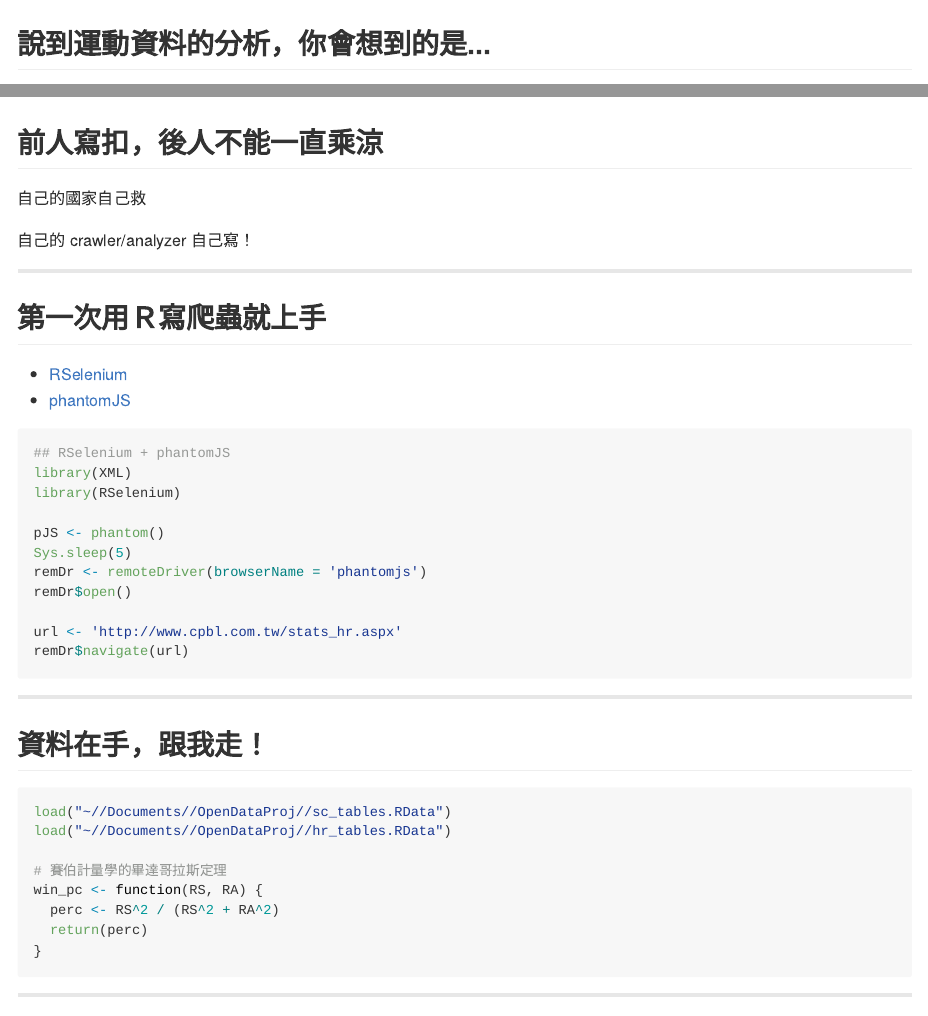
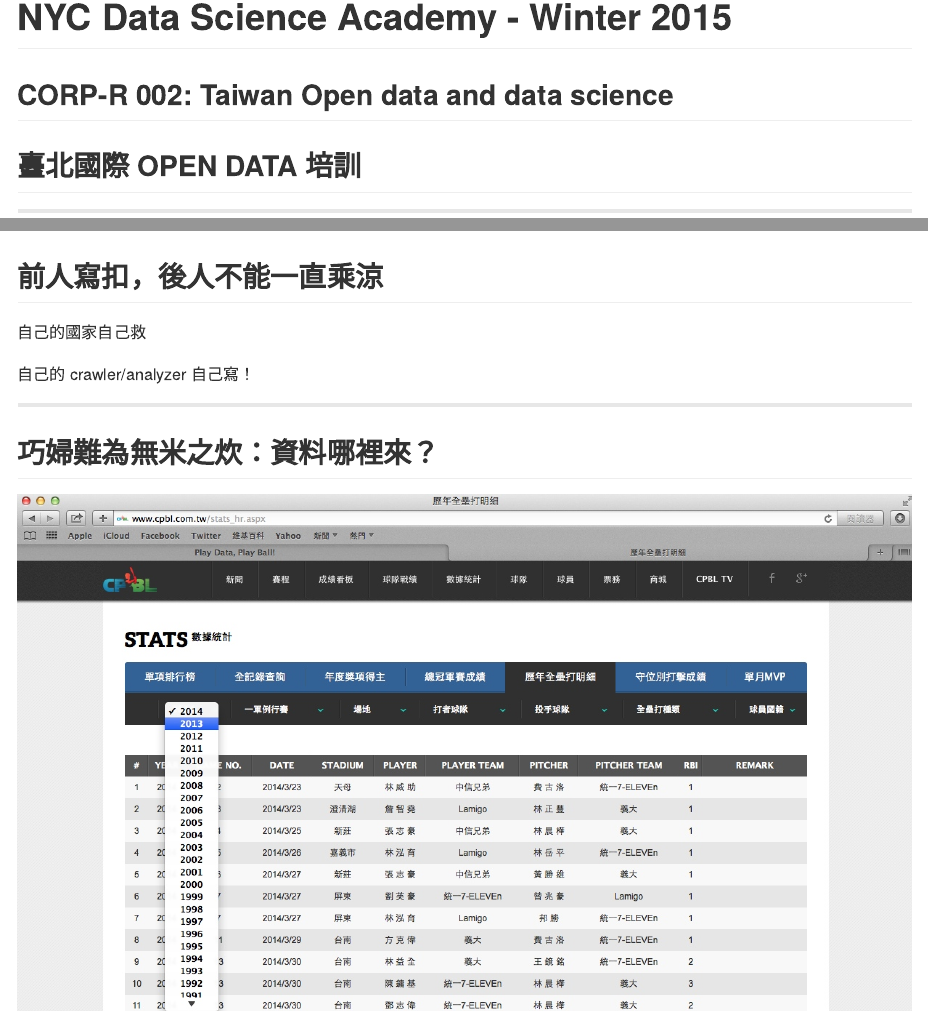
Before and after one commit to suensummit/playBall, an R Markdown document (index.Rmd): the page in a window 1100 px wide, from 0 px down before the commit and from 190 px down after it, and a second part further down, joined at a grey line. The pictures show the output file index.md that the author committed with the source, drawn offline in the style of GitHub.

Commit message:
publishing deck

````diff
--- a/index.Rmd
+++ b/index.Rmd
@@ -1,7 +1,7 @@
 ---
 title       : Play Data, Play Ball!
-subtitle    : NYC Data Science Academy - Winter 2015 CORP-R 002
-author      : Summit Suen, Wayne Chen
+subtitle    : NYC Data Science Academy
+author      : Summit Suen + Wayne Chen
 job         : Etu Taiwan
 framework   : io2012        # {io2012, html5slides, shower, dzslides, ...}
 highlighter : highlight.js  # {highlight.js, prettify, highlight}
@@ -11,3 +11,10 @@
 knit        : slidify::knit2slides
 ---
 
+![](assets/img/global_333669892.jpeg) ![](assets/img/etu_logo.png)
+
+# NYC Data Science Academy - Winter 2015
+
+## CORP-R 002: Taiwan Open data and data science
+
+## 臺北國際 OPEN DATA 培訓
@@ -77,13 +87,19 @@
 
 自己的 crawler/analyzer 自己寫！
 
+---
+
+## 巧婦難為無米之炊：資料哪裡來？
+
+![](assets/img/cpbl_web_snapshot.jpg)
 
 ---
 
+
 ## 第一次用Ｒ寫爬蟲就上手
 
-- [RSelenium]()
-- [phantomJS]()
+- [RSelenium](http://ropensci.github.io/RSelenium/)
+- [phantomJS](http://phantomjs.org/)
 
 ```{r, eval=FALSE}
 ## RSelenium + phantomJS
````
Also changed, not shown: assets/img/cpbl_web_snapshot.jpg (added), assets/img/etu_logo.png (added), assets/img/global_333669892.jpeg (added), assets/img/wc2014_01.png (added), assets/img/wc2014_baidu.jpg (added), index.html, index.md, index.Rmd (11 more changed lines).
